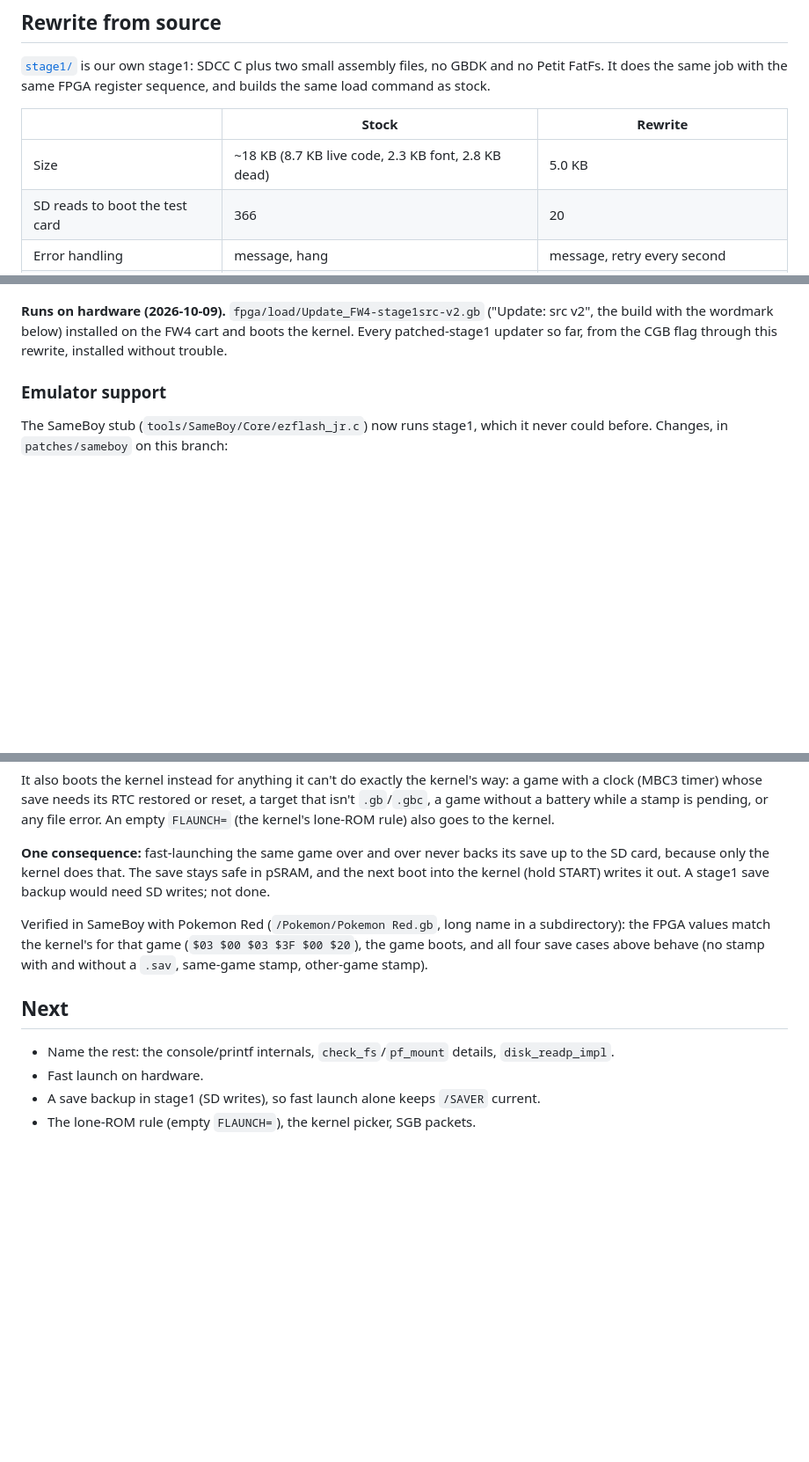
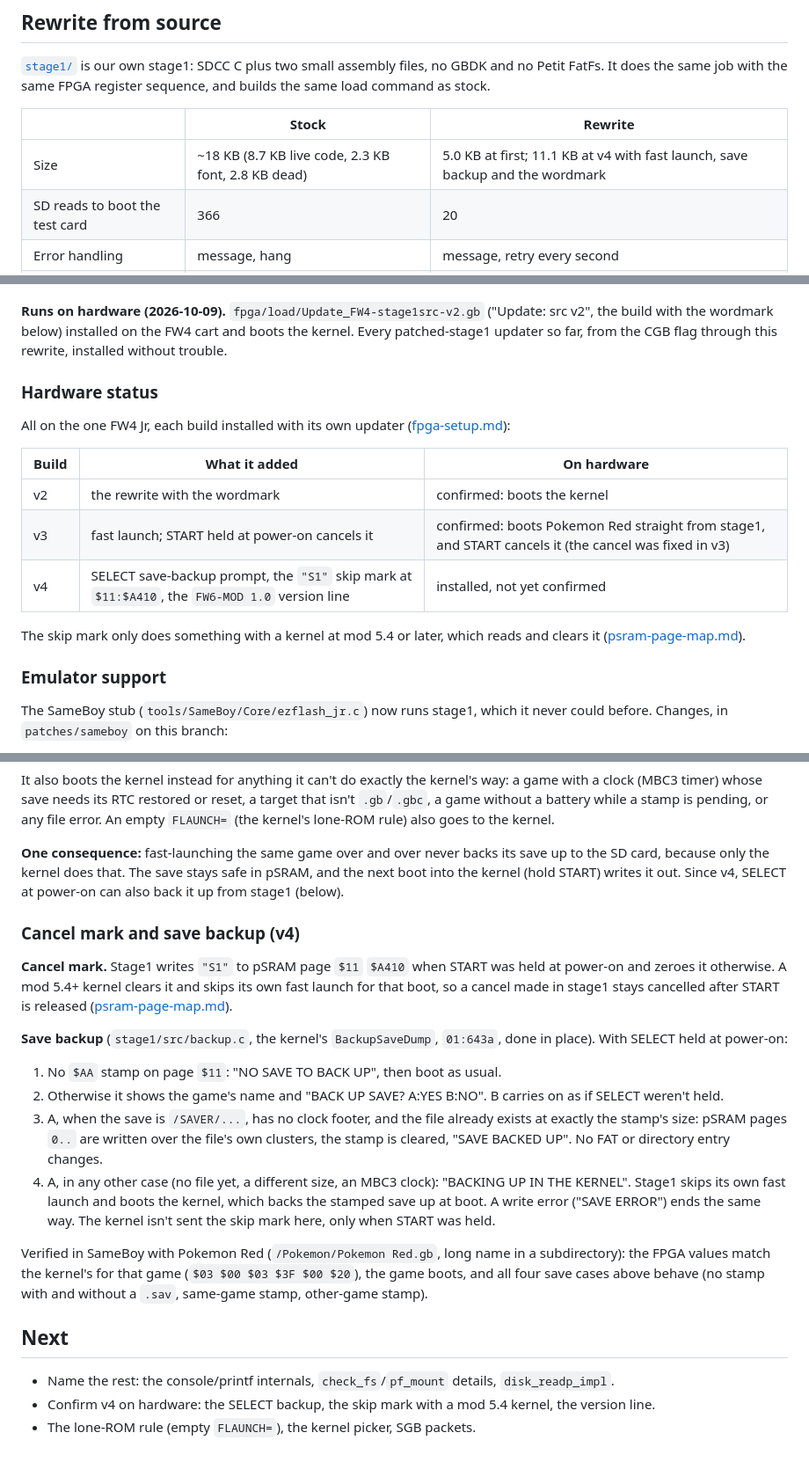
Before and after one commit to lukesau/ezgb, a Markdown page: docs/fpga-stage1.md, 3 parts joined by grey strips. Shown at 88% size. Rendered like a GitHub page; blank space fills up the shorter version.

Commit message:
stage1 doc hardware status and v4 backup

```diff
--- a/docs/fpga-stage1.md
+++ b/docs/fpga-stage1.md
@@ -129,7 +129,7 @@ same FPGA register sequence, and builds the same load command as stock.
 
 | | Stock | Rewrite |
 |---|---|---|
-| Size | ~18 KB (8.7 KB live code, 2.3 KB font, 2.8 KB dead) | 5.0 KB |
+| Size | ~18 KB (8.7 KB live code, 2.3 KB font, 2.8 KB dead) | 5.0 KB at first; 11.1 KB at v4 with fast launch, save backup and the wordmark |
 | SD reads to boot the test card | 366 | 20 |
 | Error handling | message, hang | message, retry every second |
 | CGB | DMG-only header | CGB flag, icon in colour, greys on DMG |
@@ -155,6 +155,20 @@ byte for byte.
 ("Update: src v2", the build with the wordmark below) installed on the FW4
 cart and boots the kernel. Every patched-stage1 updater so far, from the CGB
 flag through this rewrite, installed without trouble.
+
+### Hardware status
+
+All on the one FW4 Jr, each build installed with its own updater
+([fpga-setup.md](fpga-setup.md#9-end-to-end-build-and-install-a-stage1-updater)):
+
+| Build | What it added | On hardware |
+|---|---|---|
+| v2 | the rewrite with the wordmark | confirmed: boots the kernel |
+| v3 | fast launch; START held at power-on cancels it | confirmed: boots Pokemon Red straight from stage1, and START cancels it (the cancel was fixed in v3) |
+| v4 | SELECT save-backup prompt, the `"S1"` skip mark at `$11:$A410`, the `FW6-MOD 1.0` version line | installed, not yet confirmed |
+
+The skip mark only does something with a kernel at mod 5.4 or later, which
+reads and clears it ([psram-page-map.md](psram-page-map.md#stage1-skip-fast-launch-mark-11a410)).
 
 ### Emulator support
 
@@ -217,7 +231,32 @@ battery while a stamp is pending, or any file error. An empty `FLAUNCH=`
 **One consequence:** fast-launching the same game over and over never
 backs its save up to the SD card, because only the kernel does that. The
 save stays safe in pSRAM, and the next boot into the kernel (hold START)
-writes it out. A stage1 save backup would need SD writes; not done.
+writes it out. Since v4, SELECT at power-on can also back it up from stage1
+(below).
+
+### Cancel mark and save backup (v4)
+
+**Cancel mark.** Stage1 writes `"S1"` to pSRAM page `$11` `$A410` when START
+was held at power-on and zeroes it otherwise. A mod 5.4+ kernel clears it
+and skips its own fast launch for that boot, so a cancel made in stage1
+stays cancelled after START is released
+([psram-page-map.md](psram-page-map.md#stage1-skip-fast-launch-mark-11a410)).
+
+**Save backup** (`stage1/src/backup.c`, the kernel's `BackupSaveDump`,
+`01:643a`, done in place). With SELECT held at power-on:
+
+1. No `$AA` stamp on page `$11`: "NO SAVE TO BACK UP", then boot as usual.
+2. Otherwise it shows the game's name and "BACK UP SAVE? A:YES B:NO". B
+   carries on as if SELECT weren't held.
+3. A, when the save is `/SAVER/...`, has no clock footer, and the file
+   already exists at exactly the stamp's size: pSRAM pages `0..` are written
+   over the file's own clusters, the stamp is cleared, "SAVE BACKED UP".
+   No FAT or directory entry changes.
+4. A, in any other case (no file yet, a different size, an MBC3 clock):
+   "BACKING UP IN THE KERNEL". Stage1 skips its own fast launch and boots
+   the kernel, which backs the stamped save up at boot. A write error
+   ("SAVE ERROR") ends the same way. The kernel isn't sent the skip mark
+   here, only when START was held.
 
 Verified in SameBoy with Pokemon Red (`/Pokemon/Pokemon Red.gb`, long name
 in a subdirectory): the FPGA values match the kernel's for that game
@@ -229,7 +268,6 @@ stamp).
 
 - Name the rest: the console/printf internals, `check_fs`/`pf_mount`
   details, `disk_readp_impl`.
-- Fast launch on hardware.
-- A save backup in stage1 (SD writes), so fast launch alone keeps `/SAVER`
-  current.
+- Confirm v4 on hardware: the SELECT backup, the skip mark with a mod 5.4
+  kernel, the version line.
 - The lone-ROM rule (empty `FLAUNCH=`), the kernel picker, SGB packets.
```
